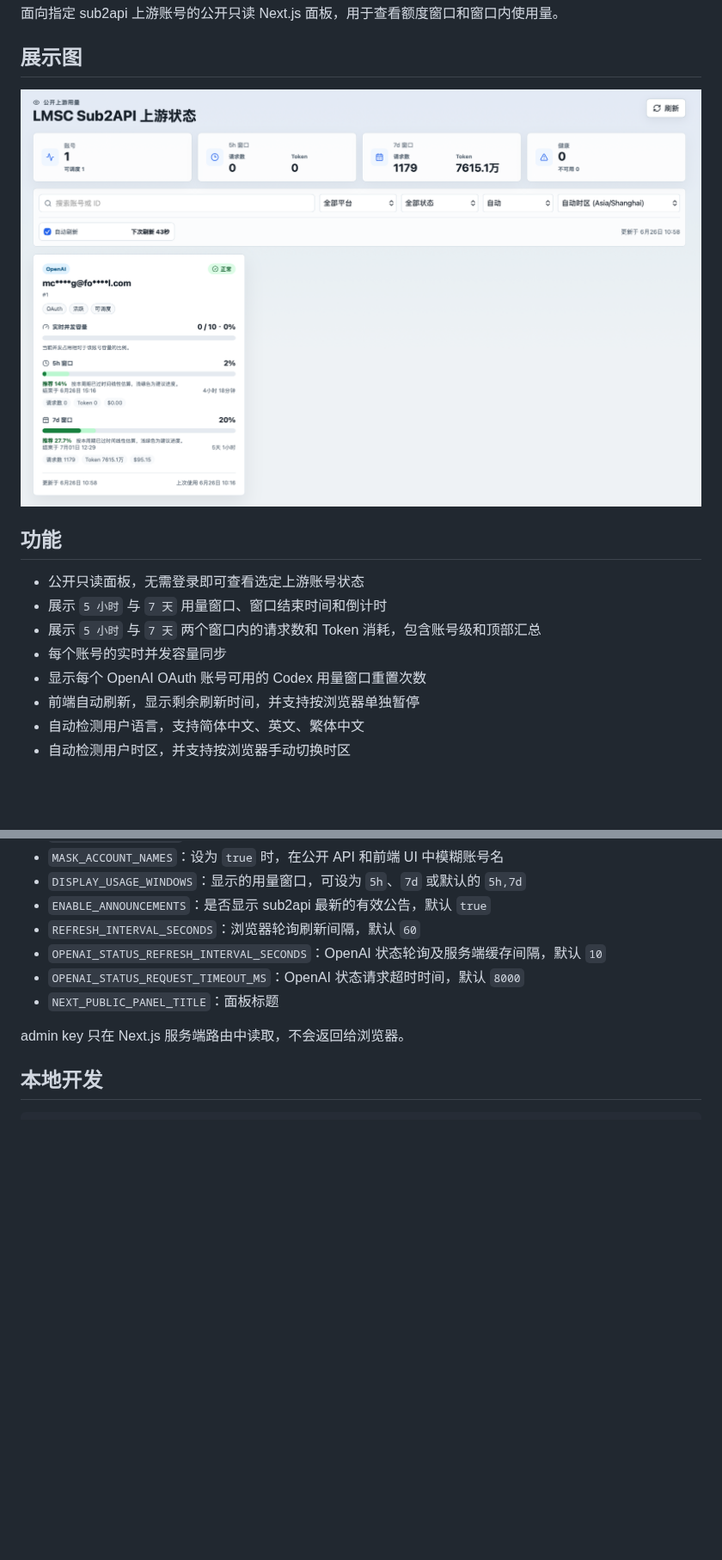
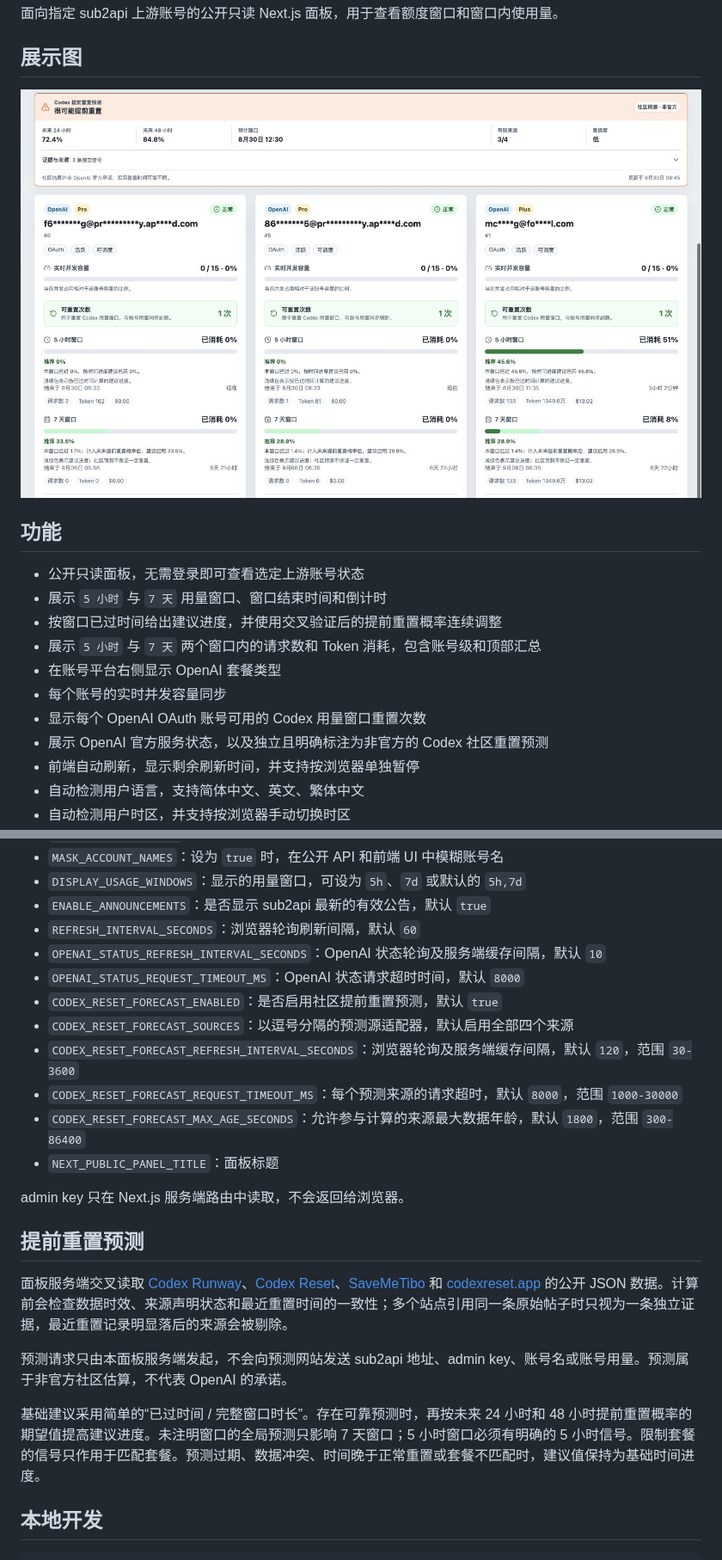
Before and after one commit to Ljzd-PRO/sub2api-upstream-status, a Markdown page: README.zh-CN.md, 2 parts joined by grey strips. Shown at 86% size. Rendered like a GitHub page; pictures changed too: docs/images/dashboard-preview.png; blank space fills up the shorter version.

```diff
--- a/README.zh-CN.md
+++ b/README.zh-CN.md
@@ -12,9 +12,12 @@
 
 - 公开只读面板，无需登录即可查看选定上游账号状态
 - 展示 `5 小时` 与 `7 天` 用量窗口、窗口结束时间和倒计时
+- 按窗口已过时间给出建议进度，并使用交叉验证后的提前重置概率连续调整
 - 展示 `5 小时` 与 `7 天` 两个窗口内的请求数和 Token 消耗，包含账号级和顶部汇总
+- 在账号平台右侧显示 OpenAI 套餐类型
 - 每个账号的实时并发容量同步
 - 显示每个 OpenAI OAuth 账号可用的 Codex 用量窗口重置次数
+- 展示 OpenAI 官方服务状态，以及独立且明确标注为非官方的 Codex 社区重置预测
 - 前端自动刷新，显示剩余刷新时间，并支持按浏览器单独暂停
 - 自动检测用户语言，支持简体中文、英文、繁体中文
 - 自动检测用户时区，并支持按浏览器手动切换时区
@@ -42,9 +45,22 @@ ScriptWidget 小组件包位于 [`scriptwidget/sub2api-upstream-status`](scriptw
 - `REFRESH_INTERVAL_SECONDS`：浏览器轮询刷新间隔，默认 `60`
 - `OPENAI_STATUS_REFRESH_INTERVAL_SECONDS`：OpenAI 状态轮询及服务端缓存间隔，默认 `10`
 - `OPENAI_STATUS_REQUEST_TIMEOUT_MS`：OpenAI 状态请求超时时间，默认 `8000`
+- `CODEX_RESET_FORECAST_ENABLED`：是否启用社区提前重置预测，默认 `true`
+- `CODEX_RESET_FORECAST_SOURCES`：以逗号分隔的预测源适配器，默认启用全部四个来源
+- `CODEX_RESET_FORECAST_REFRESH_INTERVAL_SECONDS`：浏览器轮询及服务端缓存间隔，默认 `120`，范围 `30-3600`
+- `CODEX_RESET_FORECAST_REQUEST_TIMEOUT_MS`：每个预测来源的请求超时，默认 `8000`，范围 `1000-30000`
+- `CODEX_RESET_FORECAST_MAX_AGE_SECONDS`：允许参与计算的来源最大数据年龄，默认 `1800`，范围 `300-86400`
 - `NEXT_PUBLIC_PANEL_TITLE`：面板标题
 
 admin key 只在 Next.js 服务端路由中读取，不会返回给浏览器。
+
+## 提前重置预测
+
+面板服务端交叉读取 [Codex Runway](https://www.codexrunway.com/api/status.json)、[Codex Reset](https://codex-reset.com/api/forecast)、[SaveMeTibo](https://savemetibo.com/status.json) 和 [codexreset.app](https://codexreset.app/api/signal) 的公开 JSON 数据。计算前会检查数据时效、来源声明状态和最近重置时间的一致性；多个站点引用同一条原始帖子时只视为一条独立证据，最近重置记录明显落后的来源会被剔除。
+
+预测请求只由本面板服务端发起，不会向预测网站发送 sub2api 地址、admin key、账号名或账号用量。预测属于非官方社区估算，不代表 OpenAI 的承诺。
+
+基础建议采用简单的“已过时间 / 完整窗口时长”。存在可靠预测时，再按未来 24 小时和 48 小时提前重置概率的期望值提高建议进度。未注明窗口的全局预测只影响 7 天窗口；5 小时窗口必须有明确的 5 小时信号。限制套餐的信号只作用于匹配套餐。预测过期、数据冲突、时间晚于正常重置或套餐不匹配时，建议值保持为基础时间进度。
 
 ## 本地开发
 
```
Also changed, not shown: README.md (+16 -0 lines).
